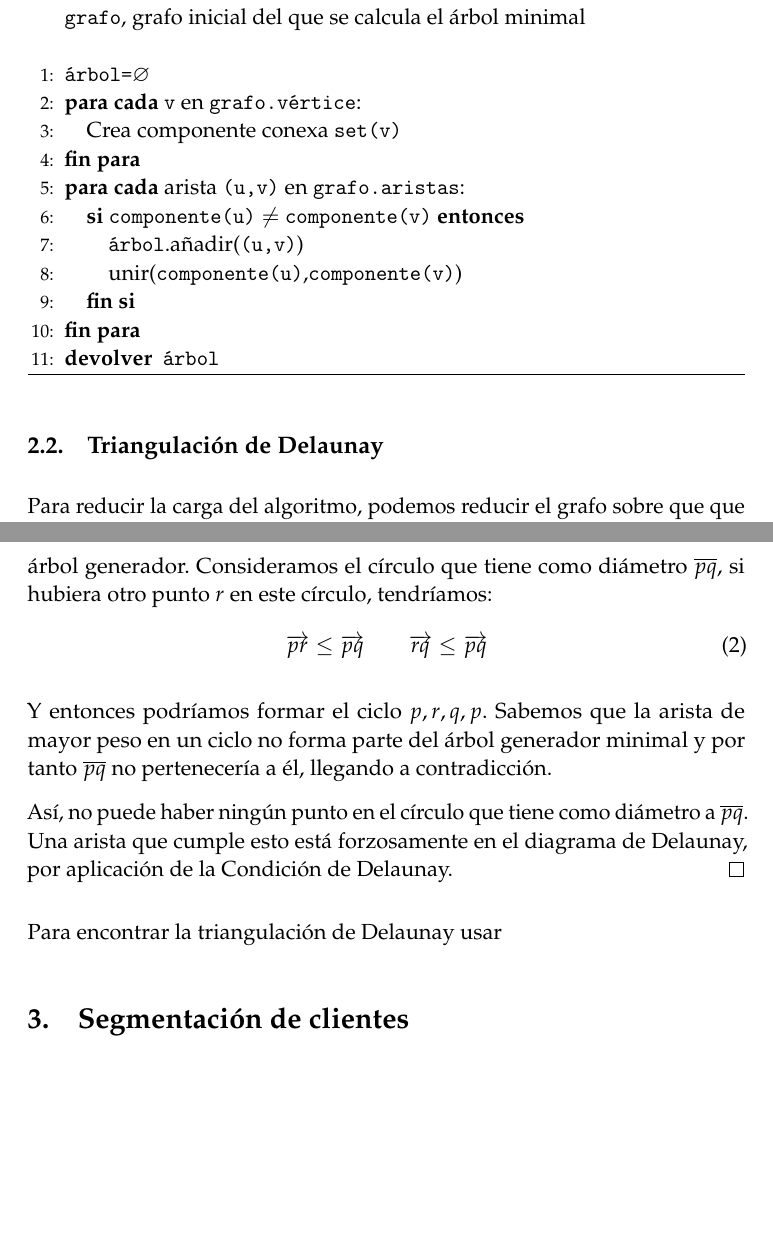
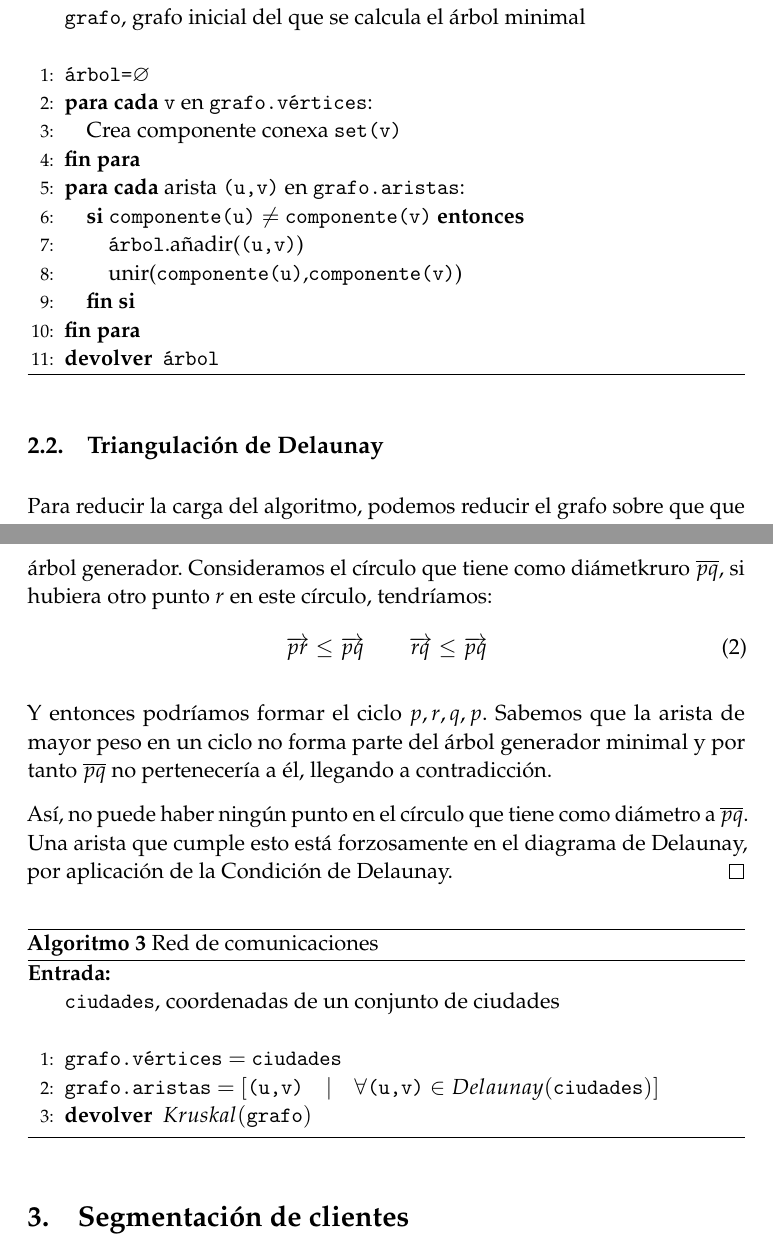
Before and after one commit to oxcar103/algoritmosGreedy, a LaTeX paper (tex/memoria.tex): two parts of pages 5 and 6 of 6 before the commit and two parts of pages 5 and 6 of 7 after it, joined at a grey line, cut so that both start at the same text, the shorter picture padded with empty space. Compiled offline with pdfLaTeX.

Commit message:
Explicación de la red de comunicaciones.

```diff
--- a/tex/memoria.tex
+++ b/tex/memoria.tex
@@ -180,7 +180,7 @@ Esto se debe a que hay valores de sellos cuyo doble es mayor que otro valor, es
 		\REQUIRE \ \\
         	\texttt{grafo}, grafo inicial del que se calcula el árbol minimal \\\
 		\STATE{\texttt{árbol=}$\emptyset$}
-		\FORALL{\texttt{v} en \texttt{grafo.vértice}:}
+		\FORALL{\texttt{v} en \texttt{grafo.vértices}:}
 		   \STATE{Crea componente conexa \texttt{set(v)}}
 		\ENDFOR
 		\FORALL{arista \texttt{(u,v)} en \texttt{grafo.aristas}:}
@@ -192,7 +192,7 @@ Esto se debe a que hay valores de sellos cuyo doble es mayor que otro valor, es
 		\RETURN{\texttt{árbol}}
 	\end{algorithmic}
       \caption{Algoritmo de Kruskal}
-      \label{monedas}
+      \label{kruskal}
     \end{algorithm}
 
 
@@ -209,7 +209,7 @@ Esto se debe a que hay valores de sellos cuyo doble es mayor que otro valor, es
     \begin{proof}
       Demostraremos que cada arista del árbol generador está contenida en la triangulación de Delaunay.
       Sea $(p,q)$ una arista arbitraria del árbol generador.
-      Consideramos el círculo que tiene como diámetro $\overline{pq}$, si hubiera otro punto $r$ en este círculo, tendríamos:
+      Consideramos el círculo que tiene como diámetkruro $\overline{pq}$, si hubiera otro punto $r$ en este círculo, tendríamos:
       \begin{equation}
        \overrightarrow{pr} \leq \overrightarrow{pq} \qquad \overrightarrow{rq} \leq \overrightarrow{pq}
       \end{equation}
@@ -221,7 +221,19 @@ Esto se debe a que hay valores de sellos cuyo doble es mayor que otro valor, es
       por aplicación de la Condición de Delaunay.
     \end{proof}
 
-    Para encontrar la triangulación de Delaunay usar
+    %Para encontrar la triangulación de Delaunay usaremos...
+
+    \begin{algorithm}[H]
+	\begin{algorithmic}[1]
+		\REQUIRE \ \\
+        	\texttt{ciudades}, coordenadas de un conjunto de ciudades \\\
+		\STATE{\texttt{grafo.vértices} $=$ \texttt{ciudades}}
+		\STATE{\texttt{grafo.aristas}  $=$ $[\texttt{(u,v)} \quad | \quad \forall \texttt{(u,v)} \in Delaunay(\texttt{ciudades})]$}
+		\RETURN{$Kruskal(\texttt{grafo})$}
+	\end{algorithmic}
+      \caption{Red de comunicaciones}
+      \label{red}
+    \end{algorithm}
 
 \section{Segmentación de clientes}
   \subsection{Algoritmo}
```
Also changed, not shown: tex/memoria.pdf.
